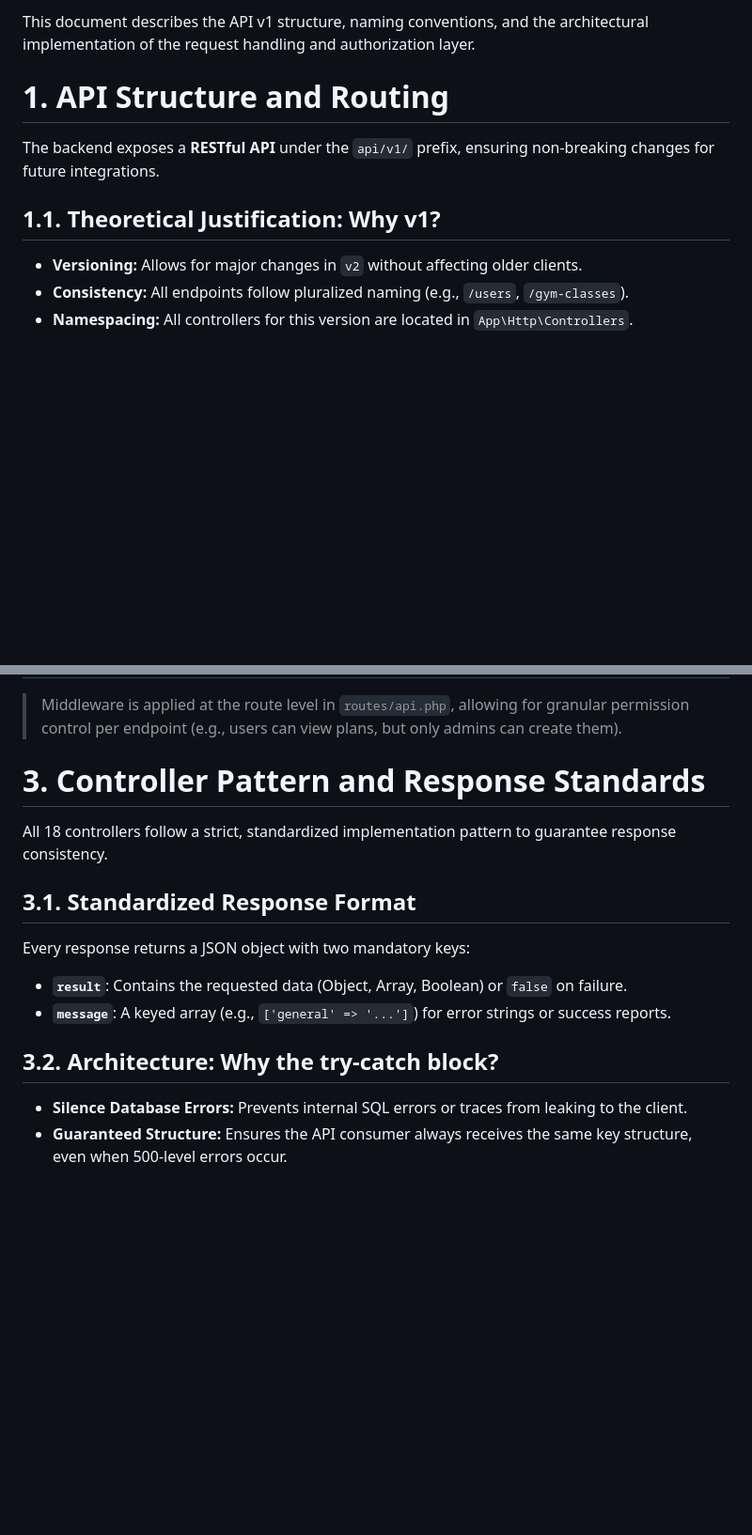
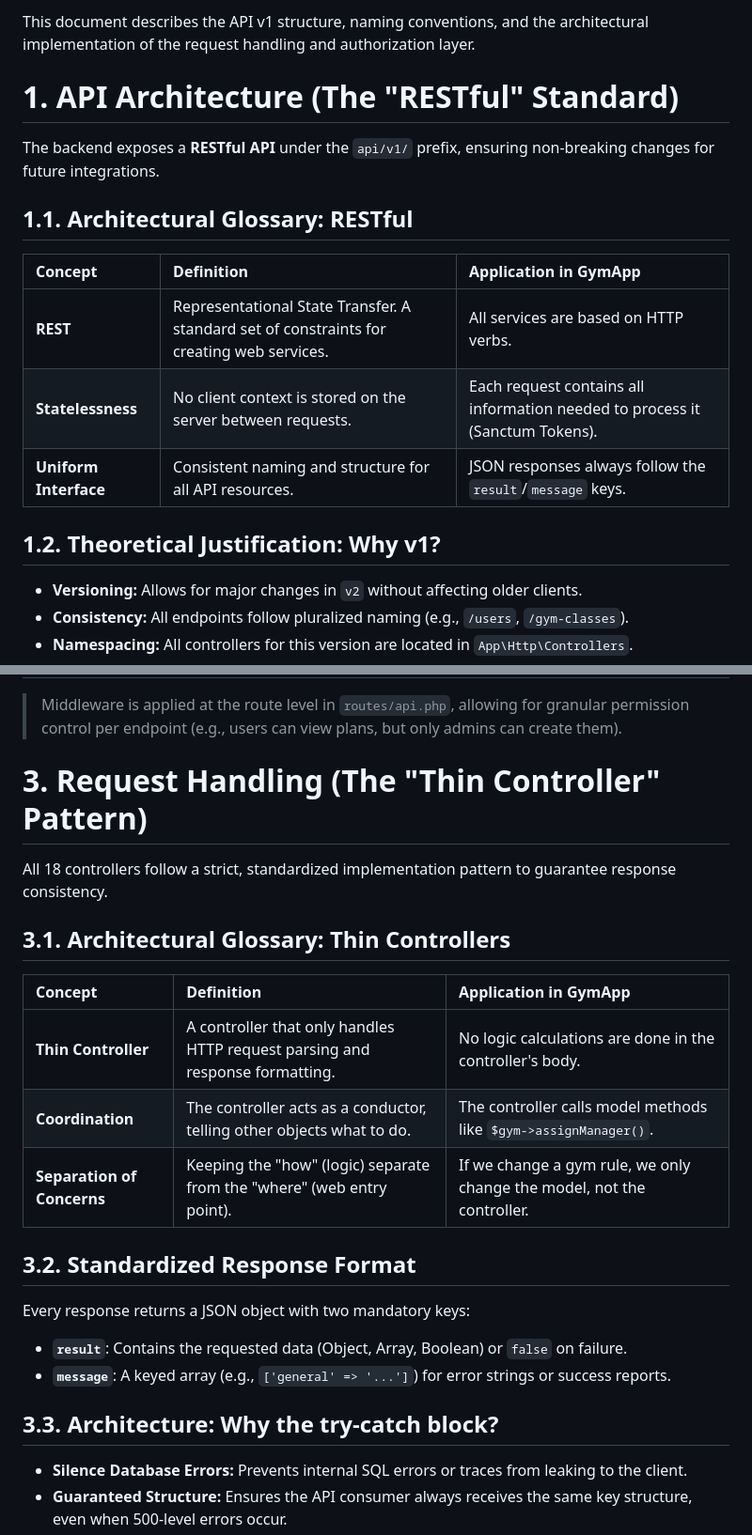
Before and after one commit to ieszaidinvergeles/fitapp, a Markdown page: server/docs/laravel_v8_controllers_api.md, 2 parts joined by grey strips. Shown at 94% size. Drawn GitHub-style; blank space fills up the shorter version.

Commit message:
docs: add glossary sections for Fat Models, Thin Controllers and RESTful standards

```diff
--- a/server/docs/laravel_v8_controllers_api.md
+++ b/server/docs/laravel_v8_controllers_api.md
@@ -5,12 +5,19 @@
 This document describes the API v1 structure, naming conventions, and
 the architectural implementation of the request handling and authorization layer.
 
-# 1. API Structure and Routing
+# 1. API Architecture (The "RESTful" Standard)
 
 The backend exposes a **RESTful API** under the `api/v1/` prefix, ensuring non-breaking
 changes for future integrations.
 
-## 1.1. Theoretical Justification: Why v1?
+## 1.1. Architectural Glossary: RESTful
+| Concept | Definition | Application in GymApp |
+| :--- | :--- | :--- |
+| **REST** | Representational State Transfer. A standard set of constraints for creating web services. | All services are based on HTTP verbs. |
+| **Statelessness** | No client context is stored on the server between requests. | Each request contains all information needed to process it (Sanctum Tokens). |
+| **Uniform Interface** | Consistent naming and structure for all API resources. | JSON responses always follow the `result`/`message` keys. |
+
+## 1.2. Theoretical Justification: Why v1?
 *   **Versioning:** Allows for major changes in `v2` without affecting older clients.
 *   **Consistency:** All endpoints follow pluralized naming (e.g., `/users`, `/gym-classes`).
 *   **Namespacing:** All controllers for this version are located in `App\Http\Controllers`.
@@ -31,17 +38,25 @@ routing middleware layer at `bootstrap/app.php`.
 > Middleware is applied at the route level in `routes/api.php`, allowing for granular
 > permission control per endpoint (e.g., users can view plans, but only admins can create them).
 
-# 3. Controller Pattern and Response Standards
+# 3. Request Handling (The "Thin Controller" Pattern)
 
 All 18 controllers follow a strict, standardized implementation pattern to
 guarantee response consistency.
 
-## 3.1. Standardized Response Format
+## 3.1. Architectural Glossary: Thin Controllers
+
+| Concept | Definition | Application in GymApp |
+| :--- | :--- | :--- |
+| **Thin Controller** | A controller that only handles HTTP request parsing and response formatting. | No logic calculations are done in the controller's body. |
+| **Coordination** | The controller acts as a conductor, telling other objects what to do. | The controller calls model methods like `$gym->assignManager()`. |
+| **Separation of Concerns** | Keeping the "how" (logic) separate from the "where" (web entry point). | If we change a gym rule, we only change the model, not the controller. |
+
+## 3.2. Standardized Response Format
 Every response returns a JSON object with two mandatory keys:
 *   **`result`**: Contains the requested data (Object, Array, Boolean) or `false` on failure.
 *   **`message`**: A keyed array (e.g., `['general' => '...']`) for error strings or success reports.
 
-## 3.2. Architecture: Why the try-catch block?
+## 3.3. Architecture: Why the try-catch block?
 *   **Silence Database Errors:** Prevents internal SQL errors or traces from leaking to the client.
 *   **Guaranteed Structure:** Ensures the API consumer always receives the same key structure, even when 500-level errors occur.
 *   **Graceful Degradation:** Allows the controller to provide a human-readable reason for failure.
```
Also changed, not shown: server/docs/laravel_v7_models_logic.md (+12 -4 lines).
